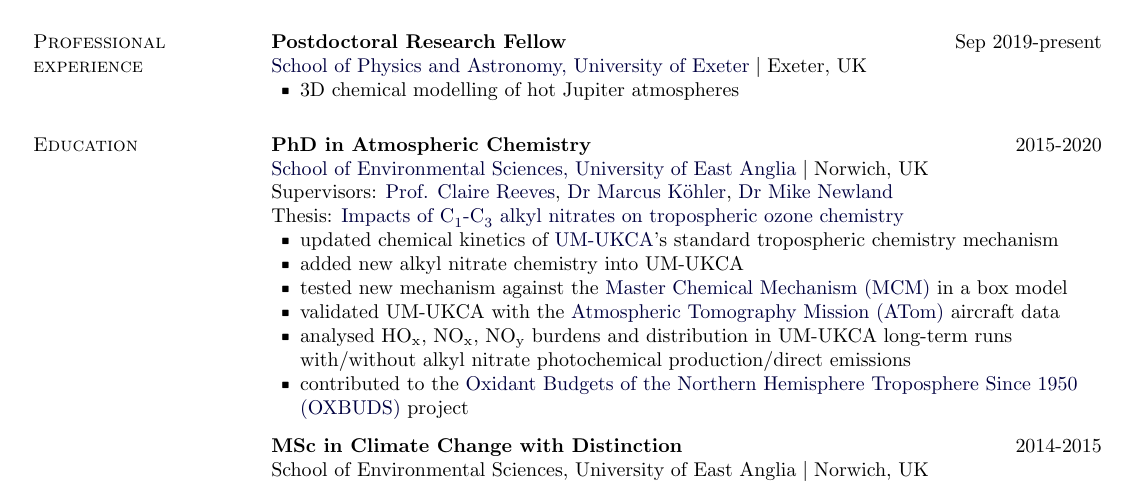
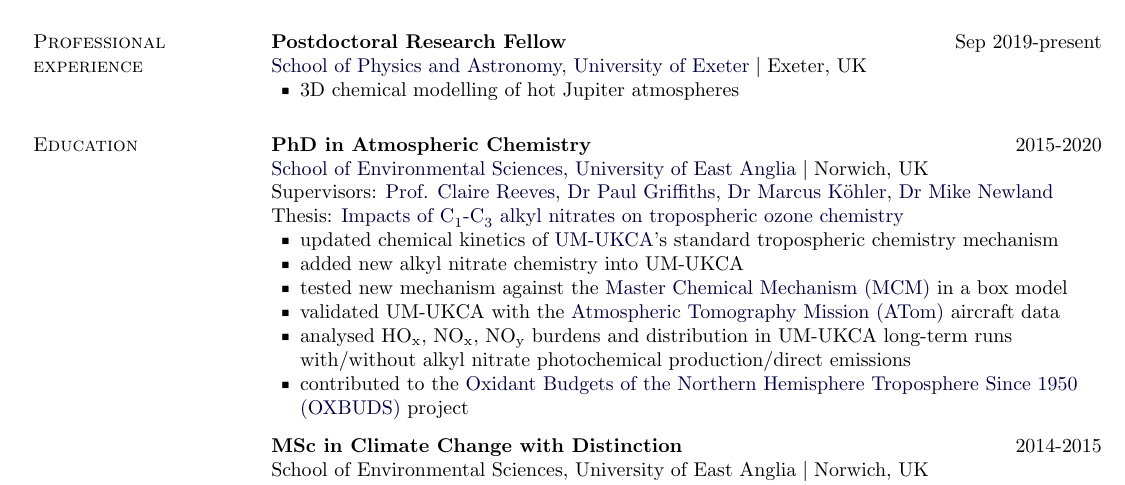
Before and after one commit to justmeteomary4/CurriculumVitae, a LaTeX CV (mzamyatina_cv.tex): part of page 1 of 2, cut so that both start at the same text. Compiled offline with pdfLaTeX.

Commit message:
update supervisor list

```diff
--- a/mzamyatina_cv.tex
+++ b/mzamyatina_cv.tex
@@ -277,7 +277,7 @@ atmospheric chemistry, numerical modelling, climate change
 \section{Education}
 \textbf{PhD in Atmospheric Chemistry}  \hfill {2015-2020} \\
 \href{https://www.uea.ac.uk/about/school-of-environmental-sciences}{School of Environmental Sciences, University of East Anglia} $|$ Norwich, UK \\
-Supervisors: \href{https://people.uea.ac.uk/c_reeves}{Prof. Claire Reeves}, \href{https://www.ecmwf.int/en/about/who-we-are/staff-profiles/marcus-koehler}{Dr Marcus K\"ohler}, \href{https://www.york.ac.uk/chemistry/staff/resstaff/mnewland/}{Dr Mike Newland} \\
+Supervisors: \href{https://people.uea.ac.uk/c_reeves}{Prof. Claire Reeves}, \href{https://www.ch.cam.ac.uk/person/ptg21}{Dr Paul Griffiths}, \href{https://www.ecmwf.int/en/about/who-we-are/staff-profiles/marcus-koehler}{Dr Marcus K\"ohler}, \href{https://pure.york.ac.uk/portal/en/researchers/mike-newland(b980b0ac-064d-4819-bc8a-bba054ea8ac8).html}{Dr Mike Newland} \\
 Thesis: \href{https://ueaeprints.uea.ac.uk/id/eprint/75450/}{Impacts of \ce{C1}-\ce{C3} alkyl nitrates on tropospheric ozone chemistry}\\
 \begin{innerlist}
 \item updated chemical kinetics of \href{http://www.ukca.ac.uk/wiki/index.php/UKCA}{UM-UKCA}'s standard tropospheric chemistry mechanism
```
